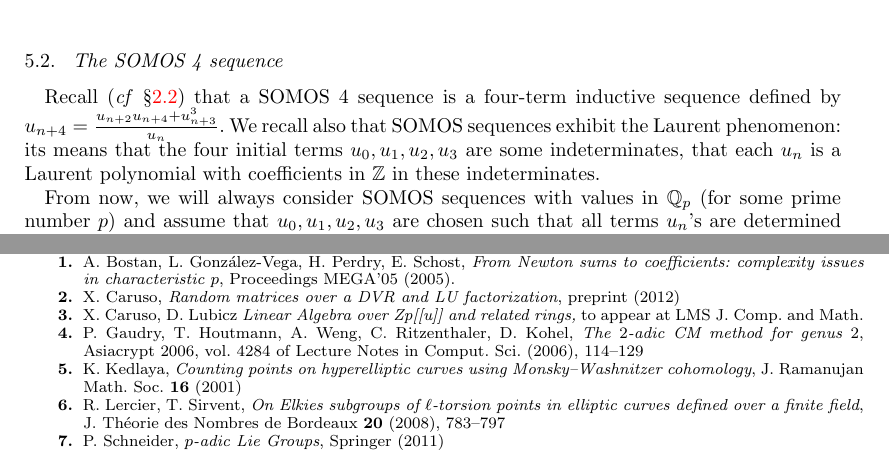
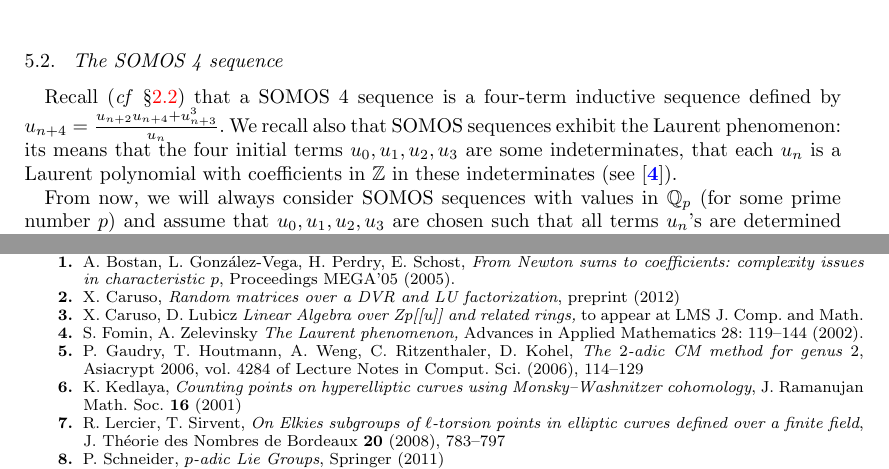
Before and after one commit to roed314/padicprec, a LaTeX document (padicprec.tex): two parts of pages 14 and 15 of 15, joined at a grey line, cut so that both start at the same text. Compiled offline with pdfLaTeX; a LaTeX package or settings file that is missing is left out.

Commit message:
Reference for Somos

```diff
--- a/padicprec.tex
+++ b/padicprec.tex
@@ -1015,7 +1015,7 @@ four-term inductive sequence defined by $u_{n+4} = \frac{u_{n+2} u_{n+4}
 + u_{n+3}^3}{u_n}$. We recall also that SOMOS sequences exhibit the
 Laurent phenomenon: its means that the four initial terms $u_0, u_1,
 u_2, u_3$ are some indeterminates, that each $u_n$ is a Laurent
-polynomial with coefficients in $\Z$ in these indeterminates.
+polynomial with coefficients in $\Z$ in these indeterminates (see \cite{Fomin-Zelevinsky}).
 
 From now, we will always consider SOMOS sequences with values in $\Q_p$
 (for some prime number $p$) and assume that $u_0, u_1, u_2, u_3$ are
@@ -1159,6 +1159,10 @@ roughly a factor $n$.
   \emph{Linear Algebra over Zp[[u]] and related rings,}
   to appear at LMS J. Comp. and Math.
 
+\bibitem{Fomin-Zelevinsky}
+  S.~Fomin, A.~Zelevinsky
+  \emph{The Laurent phenomenon,}   Advances in Applied Mathematics 28: 119–144 (2002).
+
 \bibitem{Gaudry}
   P.~Gaudry, T.~Houtmann, A.~Weng, C.~Ritzenthaler, D.~Kohel,
   \emph{The $2$-adic CM method for genus $2$},
```
Also changed, not shown: padicprec.tex (8 more changed lines).
